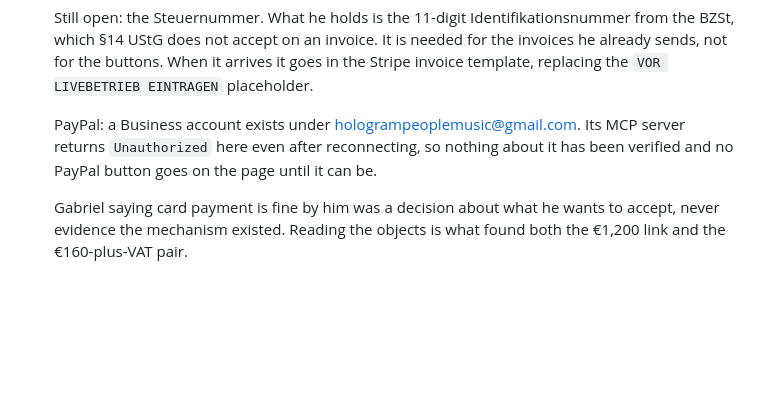
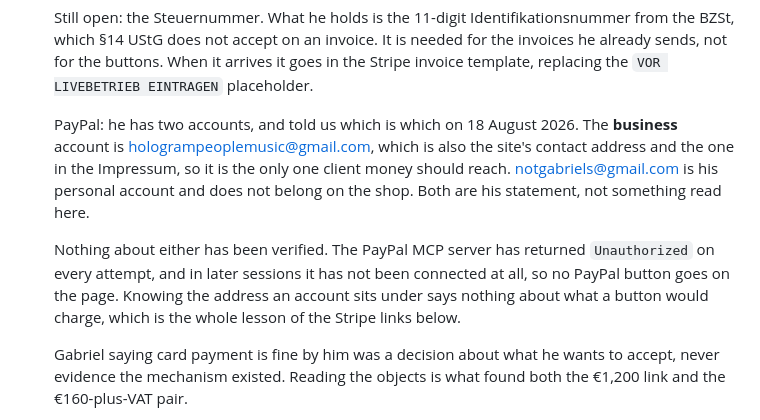
Before and after one commit to notgabriels-sys/albumdesign, a Markdown page: CLAUDE.md, the part around the change. Rendered like a GitHub page; blank space fills up the shorter version.

Commit message:
Record which PayPal account is which, and that neither is verified (#49)
The business account is hologrampeoplemusic@gmail.com, which is also the
site's contact address and the address in the Impressum, so it is the
only one client money should reach. notgabriels@gmail.com is his
personal account and does not belong on the shop. Both are his
statement rather than anything read here.

The PayPal MCP server has returned Unauthorized on every attempt and is
not connected in this session at all, so nothing about either account
has been verified and no button goes on the page. Knowing the address an
account sits under says nothing about what a button would charge, which
is the mistake the shop already made once with a remembered Stripe URL.

```diff
--- a/CLAUDE.md
+++ b/CLAUDE.md
@@ -237,9 +237,17 @@ to correct a wrong attribution, not as grounds for a new hard claim.
   When it arrives it goes in the Stripe invoice template, replacing the
   `VOR LIVEBETRIEB EINTRAGEN` placeholder.
 
-  PayPal: a Business account exists under hologrampeoplemusic@gmail.com. Its MCP
-  server returns `Unauthorized` here even after reconnecting, so nothing about
-  it has been verified and no PayPal button goes on the page until it can be.
+  PayPal: he has two accounts, and told us which is which on 18 August 2026.
+  The **business** account is hologrampeoplemusic@gmail.com, which is also the
+  site's contact address and the one in the Impressum, so it is the only one
+  client money should reach. notgabriels@gmail.com is his personal account and
+  does not belong on the shop. Both are his statement, not something read here.
+
+  Nothing about either has been verified. The PayPal MCP server has returned
+  `Unauthorized` on every attempt, and in later sessions it has not been
+  connected at all, so no PayPal button goes on the page. Knowing the address
+  an account sits under says nothing about what a button would charge, which is
+  the whole lesson of the Stripe links below.
 
   Gabriel saying card payment is fine by him was a decision about what he wants
   to accept, never evidence the mechanism existed. Reading the objects is what
```
